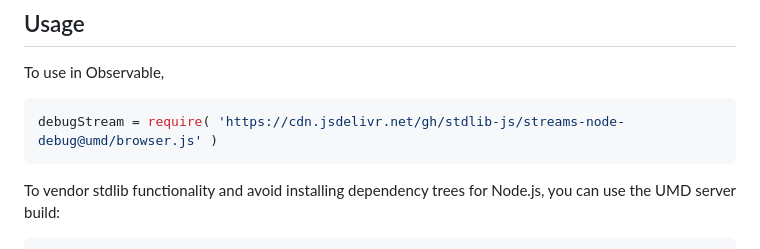
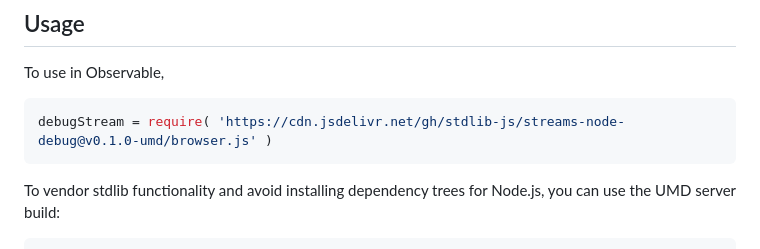
Before and after one commit to stdlib-js/streams-node-debug, a Markdown page: README.md, the part around the change printed below. Rendered like a GitHub page.

Commit message:
Update README.md for UMD bundle v0.1.0

````diff
--- a/README.md
+++ b/README.md
@@ -44,7 +44,7 @@ limitations under the License.
 To use in Observable,
 
 ```javascript
-debugStream = require( 'https://cdn.jsdelivr.net/gh/stdlib-js/streams-node-debug@umd/browser.js' )
+debugStream = require( 'https://cdn.jsdelivr.net/gh/stdlib-js/streams-node-debug@v0.1.0-umd/browser.js' )
 ```
 
 To vendor stdlib functionality and avoid installing dependency trees for Node.js, you can use the UMD server build:
````
Also changed, not shown: other parts of README.md (+1 -1 lines).
